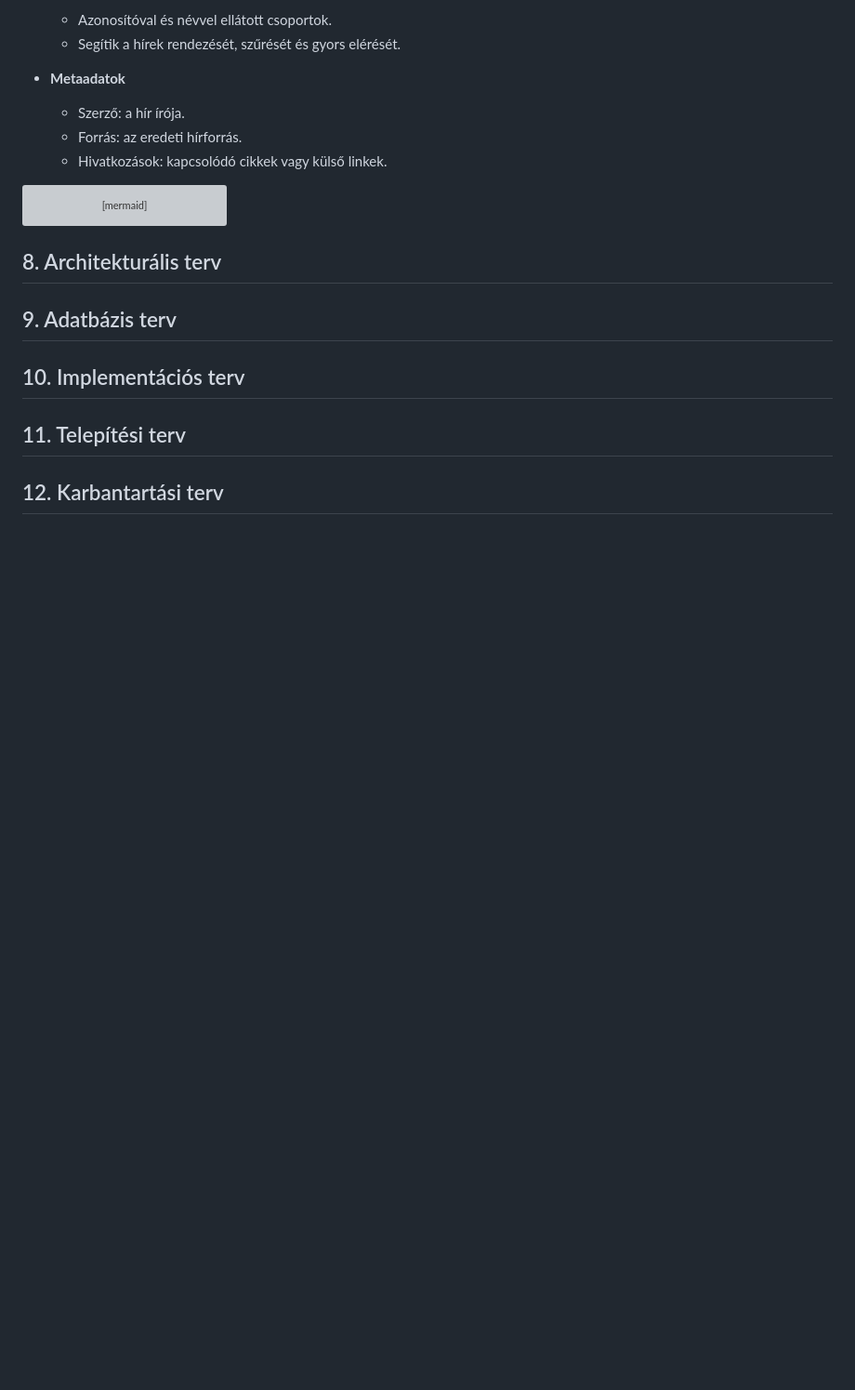
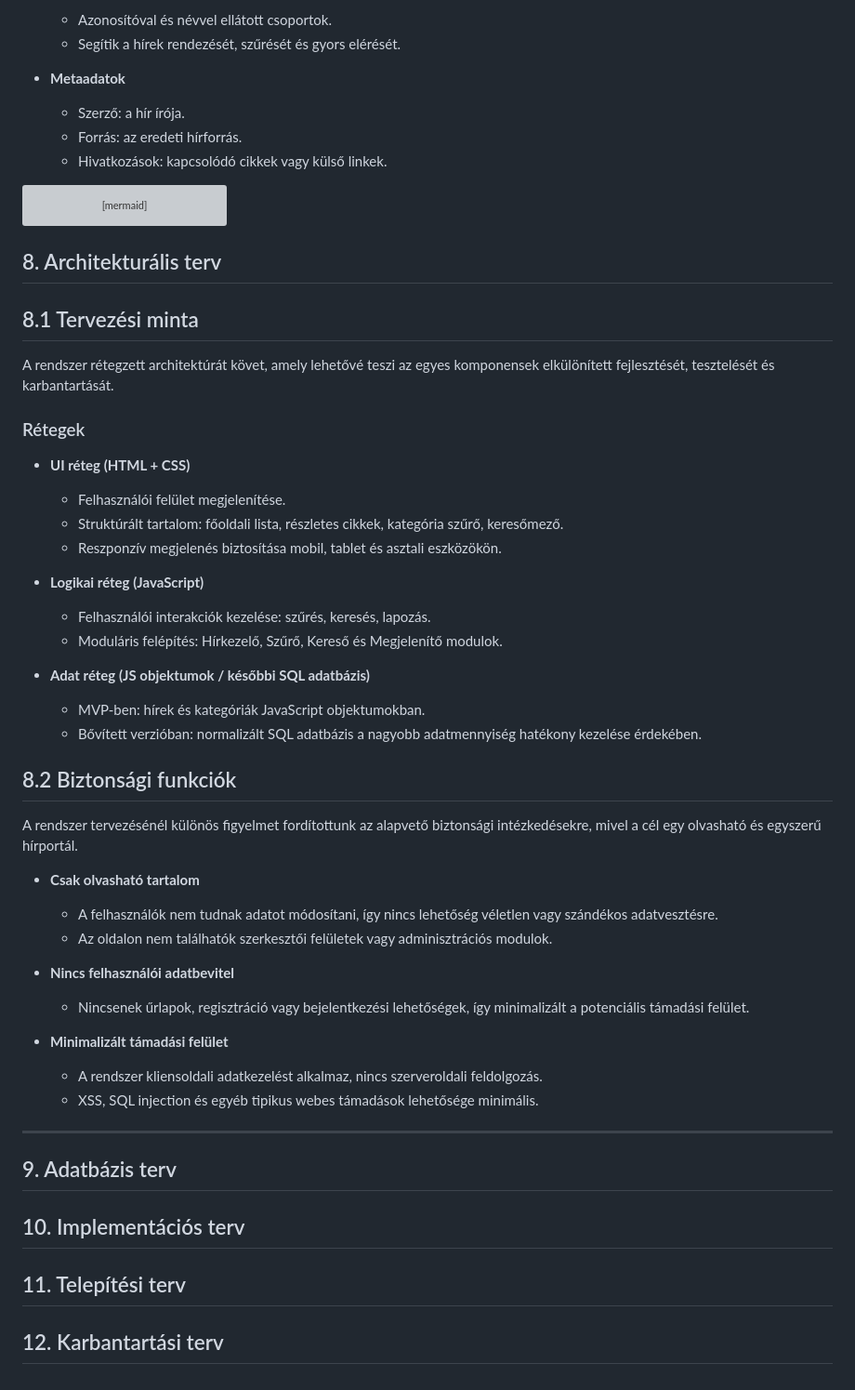
Before and after one commit to jnrbrt/Facankakasok_SZFM, a Markdown page: rendszerterv.md, the part around the change. Shown at 93% size. Drawn GitHub-style; blank space fills up the shorter version; grey boxes are pictures that could not be loaded.

Commit message:
Architekturális terv: bővített

```diff
--- a/rendszerterv.md
+++ b/rendszerterv.md
@@ -197,7 +197,41 @@ classDiagram
 
 ## 8. Architekturális terv
 
+## 8.1 Tervezési minta
 
+A rendszer rétegzett architektúrát követ, amely lehetővé teszi az egyes komponensek elkülönített fejlesztését, tesztelését és karbantartását.
+
+### Rétegek
+
+- **UI réteg (HTML + CSS)**
+  - Felhasználói felület megjelenítése.
+  - Struktúrált tartalom: főoldali lista, részletes cikkek, kategória szűrő, keresőmező.
+  - Reszponzív megjelenés biztosítása mobil, tablet és asztali eszközökön.
+
+- **Logikai réteg (JavaScript)**
+  - Felhasználói interakciók kezelése: szűrés, keresés, lapozás.
+  - Moduláris felépítés: Hírkezelő, Szűrő, Kereső és Megjelenítő modulok.
+
+- **Adat réteg (JS objektumok / későbbi SQL adatbázis)**
+  - MVP-ben: hírek és kategóriák JavaScript objektumokban.
+  - Bővített verzióban: normalizált SQL adatbázis a nagyobb adatmennyiség hatékony kezelése érdekében.
+
+## 8.2 Biztonsági funkciók
+
+A rendszer tervezésénél különös figyelmet fordítottunk az alapvető biztonsági intézkedésekre, mivel a cél egy olvasható és egyszerű hírportál.
+
+- **Csak olvasható tartalom**
+  - A felhasználók nem tudnak adatot módosítani, így nincs lehetőség véletlen vagy szándékos adatvesztésre.
+  - Az oldalon nem találhatók szerkesztői felületek vagy adminisztrációs modulok.
+
+- **Nincs felhasználói adatbevitel**
+  - Nincsenek űrlapok, regisztráció vagy bejelentkezési lehetőségek, így minimalizált a potenciális támadási felület.
+
+- **Minimalizált támadási felület**
+  - A rendszer kliensoldali adatkezelést alkalmaz, nincs szerveroldali feldolgozás.
+  - XSS, SQL injection és egyéb tipikus webes támadások lehetősége minimális.
+
+---
 
 ## 9. Adatbázis terv
 
```
